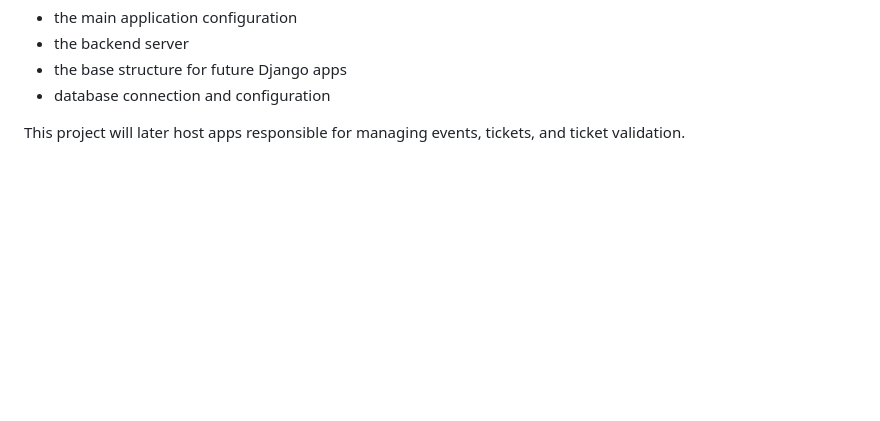
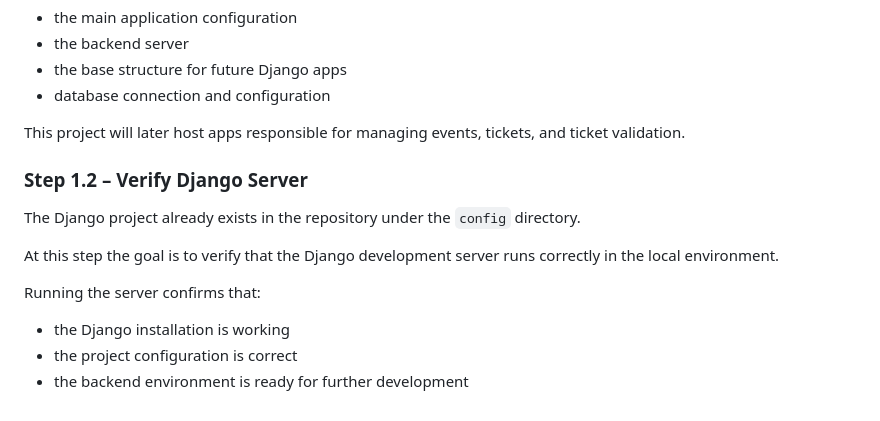
Before and after one commit to AgaKub/ticketing-app, a Markdown page: docs/development-log.md, the part around the change. Drawn GitHub-style; blank space fills up the shorter version.

Commit message:
Document Step 1.2 Django server verification

```diff
--- a/docs/development-log.md
+++ b/docs/development-log.md
@@ -118,3 +118,15 @@ The Django project will provide:
 - database connection and configuration
 
 This project will later host apps responsible for managing events, tickets, and ticket validation.
+
+### Step 1.2 – Verify Django Server
+
+The Django project already exists in the repository under the `config` directory.
+
+At this step the goal is to verify that the Django development server runs correctly in the local environment.
+
+Running the server confirms that:
+
+- the Django installation is working
+- the project configuration is correct
+- the backend environment is ready for further development
```
